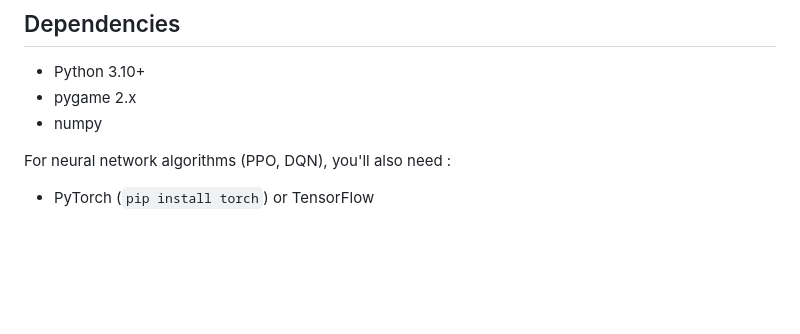
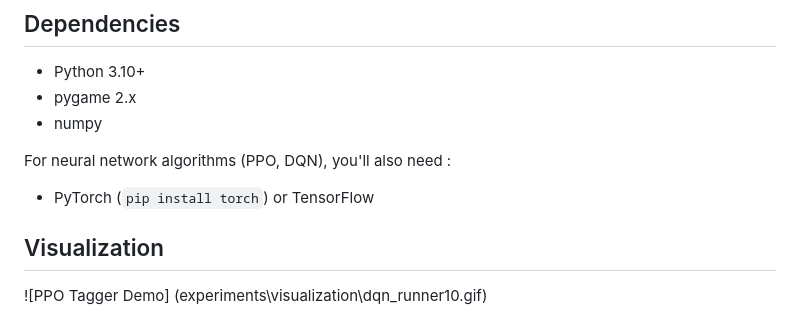
Before and after one commit to CelineCHEN47/RL_project, a Markdown page: README.md, the part around the change. GitHub-like rendering; blank space fills up the shorter version.

Commit message:
"visualization in readme upload"

```diff
--- a/README.md
+++ b/README.md
@@ -326,3 +326,8 @@ Agents only decide every `DECISION_INTERVAL` frames (default: 4 in `config.py`).
 
 For neural network algorithms (PPO, DQN), you'll also need :
 - PyTorch (`pip install torch`) or TensorFlow
+
+## Visualization
+
+![PPO Tagger Demo]
+(experiments\visualization\dqn_runner10.gif)
```
